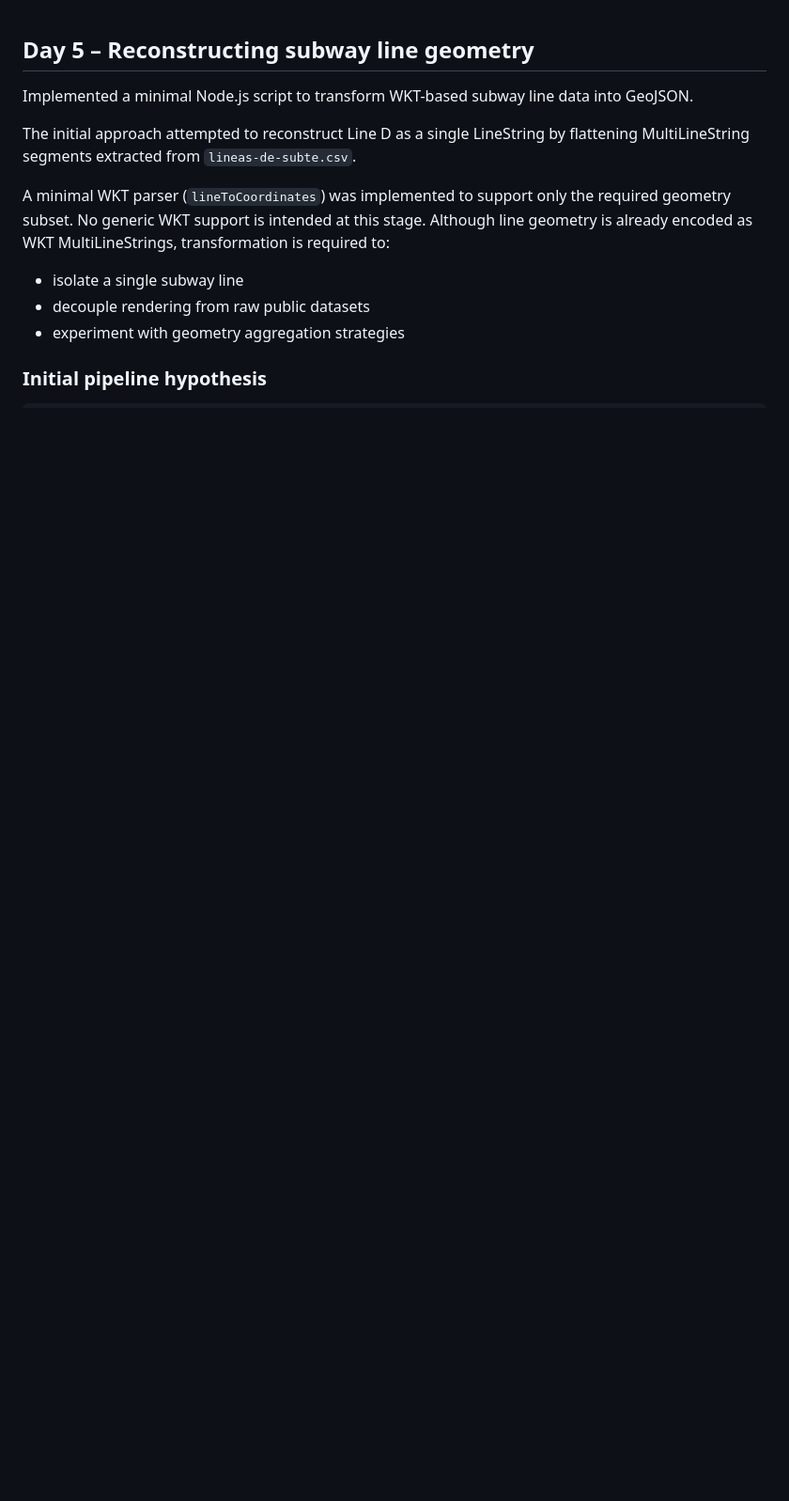
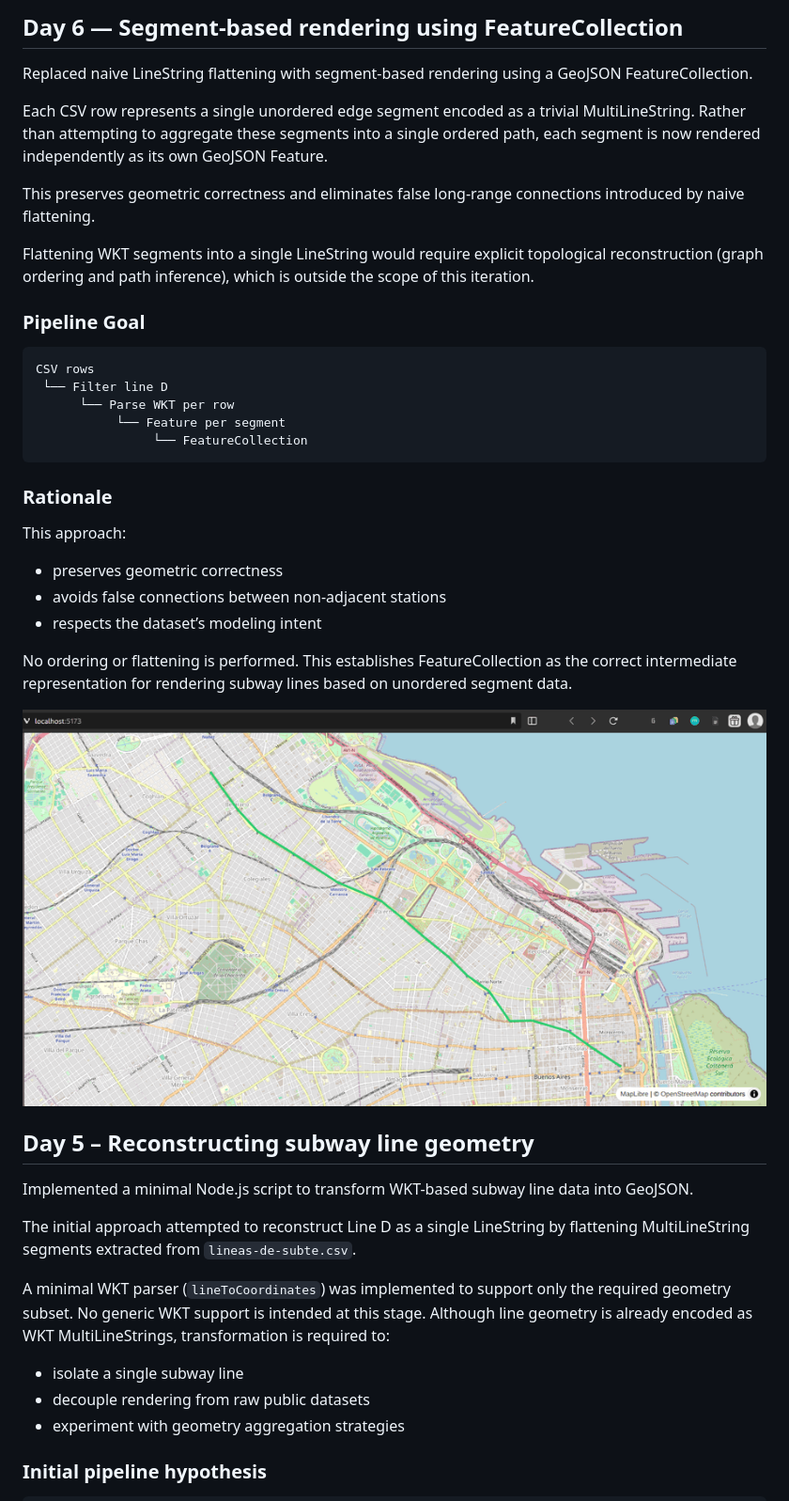
Before and after one commit to Yarthax23/urbanly-subte-map, a Markdown page: docs/project_log.md, the part around the change. Shown: that part at 94% size. GitHub-like rendering; pictures changed too: docs/images/day6-segment-based-rendering.png (added); blank space fills up the shorter version.

Commit message:
docs(project-log): document segment-based rendering approach

````diff
--- a/docs/project_log.md
+++ b/docs/project_log.md
@@ -1,3 +1,40 @@
+## Day 6 — Segment-based rendering using FeatureCollection
+
+Replaced naive LineString flattening with segment-based rendering using a GeoJSON FeatureCollection.
+
+Each CSV row represents a single unordered edge segment encoded as a trivial MultiLineString.
+Rather than attempting to aggregate these segments into a single ordered path,
+each segment is now rendered independently as its own GeoJSON Feature.
+
+This preserves geometric correctness and eliminates false long-range connections
+introduced by naive flattening.
+
+Flattening WKT segments into a single LineString would require explicit
+topological reconstruction (graph ordering and path inference), which is
+outside the scope of this iteration.
+
+
+### Pipeline Goal
+```
+CSV rows
+ └── Filter line D
+      └── Parse WKT per row
+           └── Feature per segment
+                └── FeatureCollection
+```
+
+### Rationale
+This approach:
+* preserves geometric correctness
+* avoids false connections between non-adjacent stations
+* respects the dataset’s modeling intent
+
+No ordering or flattening is performed.
+This establishes FeatureCollection as the correct intermediate
+representation for rendering subway lines based on unordered segment data.
+
+![Segment Based Rendering](./images/day6-segment-based-rendering.png)
+
 ## Day 5 – Reconstructing subway line geometry
 
 Implemented a minimal Node.js script to transform WKT-based subway line
````
